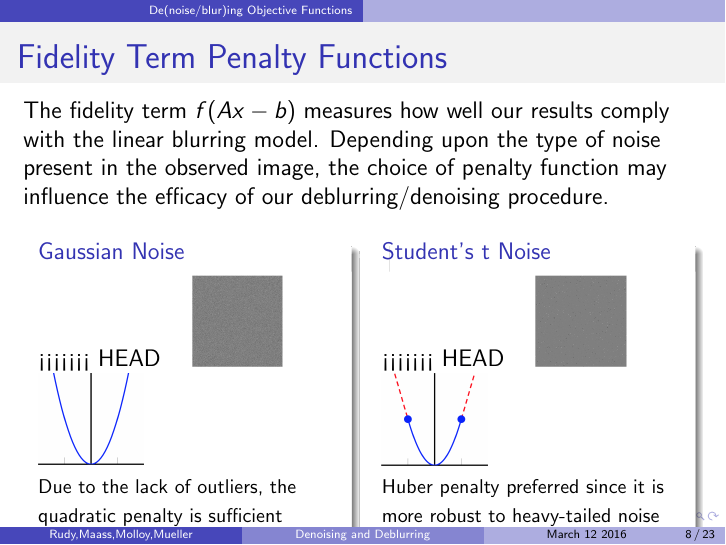
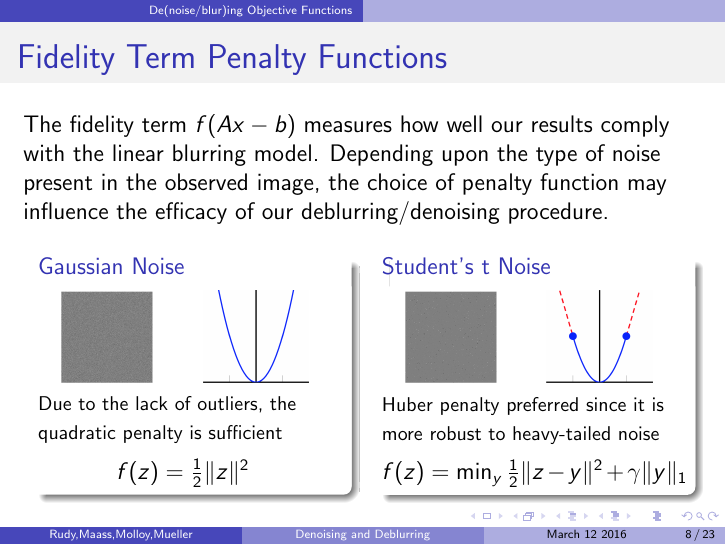
Before and after one commit to rpm4real/de_noise-blur, LaTeX slides (presentation/515slides.tex): page 8 of 23. Compiled offline with pdfLaTeX.

Commit message:
fixed it

```diff
--- a/presentation/515slides.tex
+++ b/presentation/515slides.tex
@@ -141,28 +141,18 @@ The fidelity term $f(Ax-b)$ measures how well our results comply with the linear
 \begin{columns}[T]
 	\begin{column}{0.45\linewidth}
 		\begin{block}{Gaussian Noise}
-<<<<<<< HEAD
 		\quad \includegraphics[scale=0.15]{../figures/gaussian_noise.png} \hspace{1.5em}
 		\includegraphics[scale=0.1]{../figures/quadratic} \\
 		{\footnotesize Due to the lack of outliers, the quadratic penalty is sufficient} \\[1ex]
 		\hspace{3em} $f(z) = \frac{1}{2} \| z \|^2$
-=======
-		Need: strong mean-centered penalization $\Rightarrow$ Frobenius  \\ % should this be "more penalization of outliers => frobenius?"
-		\includegraphics[scale=0.1]{../figures/quadratic}
->>>>>>> 0678f4a14120b048e60cdcbf0d475f42a9d2d773
 		\end{block}
 	\end{column}
 	\begin{column}{0.45\linewidth}
 		\begin{block}{Student's t Noise}
-<<<<<<< HEAD
 		\quad \includegraphics[scale=0.15]{../figures/student_t_noise.png} \hspace{1.5em}
 		\includegraphics[scale=0.1]{../figures/huber} \\
 		{\footnotesize Huber penalty preferred since it is more robust to heavy-tailed noise} \\[1ex]
 		$f(z) = \min_y \frac{1}{2} \| z-y \|^2 + \gamma \| y \|_1$
-=======
-		Need: less penalization of outliers $\Rightarrow$ Huber \\
-		\includegraphics[scale=0.1]{../figures/huber}
->>>>>>> 0678f4a14120b048e60cdcbf0d475f42a9d2d773
 		\end{block}
 	\end{column}
 \end{columns}
```
Also changed, not shown: presentation/515slides.pdf, 1 other file.
